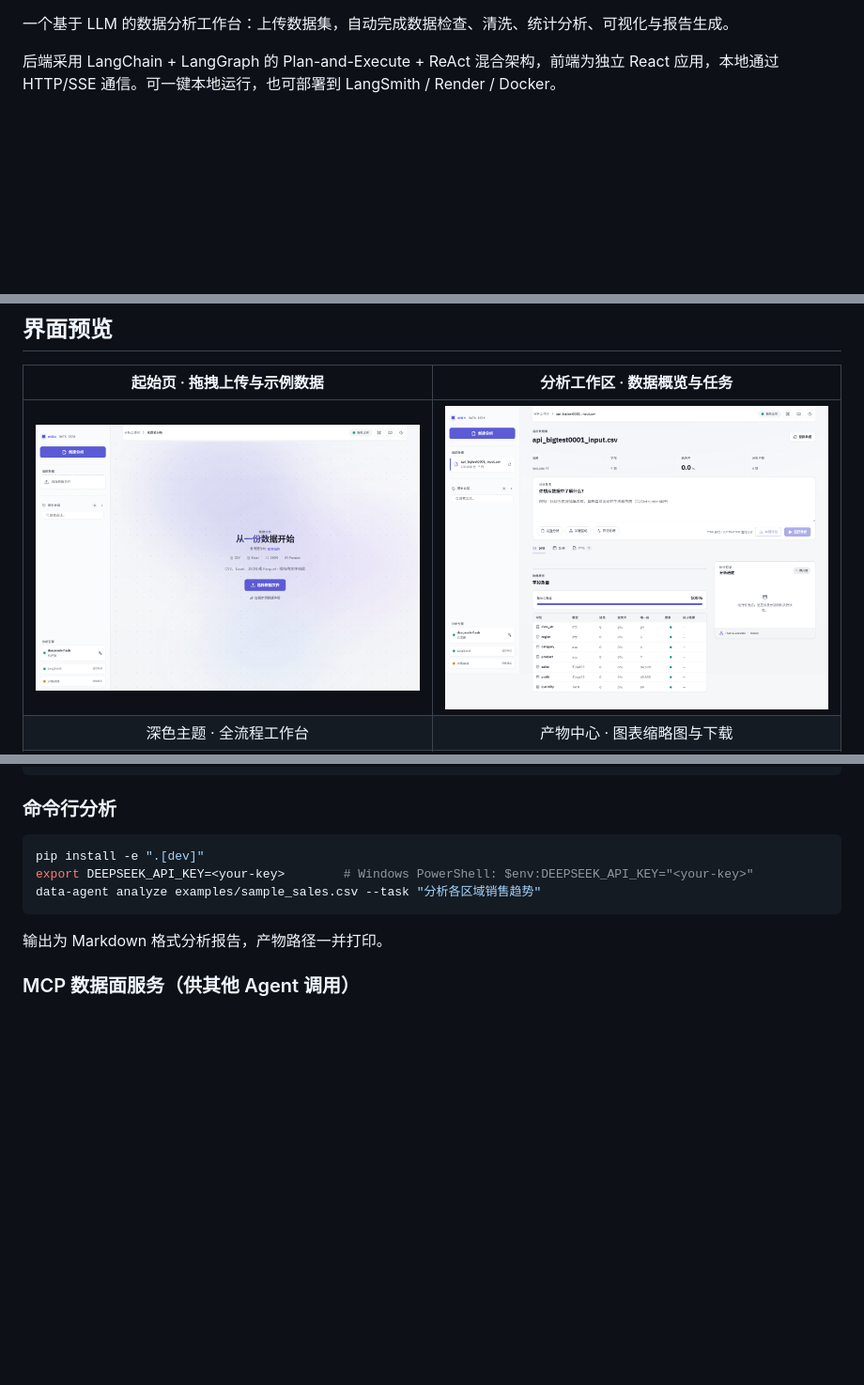
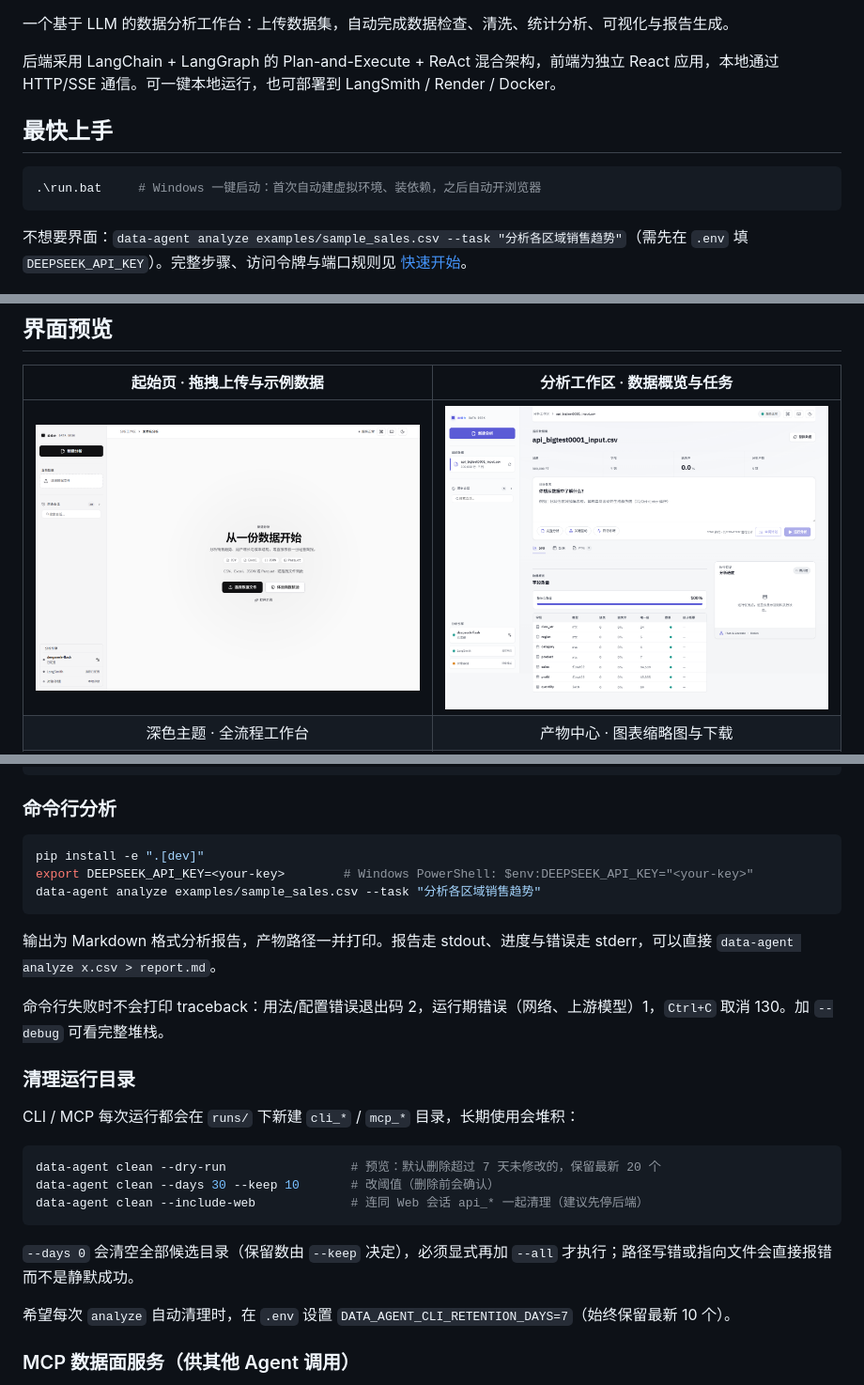
Before and after one commit to xiaomaozjj666/data-analysis-agent, a Markdown page: README.md, 3 parts joined by grey strips. Shown at 94% size. GitHub-like rendering; pictures changed too: docs/screenshots/start-light.png; blank space fills up the shorter version.

Commit message:
docs: README 上手与清理说明，重拍启动页截图
- 顶部补「最快上手」；clean 用法与 --all 护栏；访问令牌说明去掉本机私货
- 重拍启动页截图（包含「体验简报核验」与「打开示例」入口）

````diff
--- a/README.md
+++ b/README.md
@@ -14,6 +14,14 @@
 一个基于 LLM 的数据分析工作台：上传数据集，自动完成数据检查、清洗、统计分析、可视化与报告生成。
 
 后端采用 LangChain + LangGraph 的 Plan-and-Execute + ReAct 混合架构，前端为独立 React 应用，本地通过 HTTP/SSE 通信。可一键本地运行，也可部署到 LangSmith / Render / Docker。
+
+## 最快上手
+
+```powershell
+.\run.bat     # Windows 一键启动：首次自动建虚拟环境、装依赖，之后自动开浏览器
+```
+
+不想要界面：`data-agent analyze examples/sample_sales.csv --task "分析各区域销售趋势"`（需先在 `.env` 填 `DEEPSEEK_API_KEY`）。完整步骤、访问令牌与端口规则见 [快速开始](#快速开始)。
 
 <p align="center">
   <img src="docs/screenshots/overview-light.png" alt="数据分析工作台主界面（浅色主题）" width="88%" />
@@ -154,7 +162,23 @@ export DEEPSEEK_API_KEY=<your-key>        # Windows PowerShell: $env:DEEPSEEK_AP
 data-agent analyze examples/sample_sales.csv --task "分析各区域销售趋势"
 ```
 
-输出为 Markdown 格式分析报告，产物路径一并打印。
+输出为 Markdown 格式分析报告，产物路径一并打印。报告走 stdout、进度与错误走 stderr，可以直接 `data-agent analyze x.csv > report.md`。
+
+命令行失败时不会打印 traceback：用法/配置错误退出码 2，运行期错误（网络、上游模型）1，`Ctrl+C` 取消 130。加 `--debug` 可看完整堆栈。
+
+### 清理运行目录
+
+CLI / MCP 每次运行都会在 `runs/` 下新建 `cli_*` / `mcp_*` 目录，长期使用会堆积：
+
+```bash
+data-agent clean --dry-run                 # 预览：默认删除超过 7 天未修改的，保留最新 20 个
+data-agent clean --days 30 --keep 10       # 改阈值（删除前会确认）
+data-agent clean --include-web             # 连同 Web 会话 api_* 一起清理（建议先停后端）
+```
+
+`--days 0` 会清空全部候选目录（保留数由 `--keep` 决定），必须显式再加 `--all` 才执行；路径写错或指向文件会直接报错而不是静默成功。
+
+希望每次 `analyze` 自动清理时，在 `.env` 设置 `DATA_AGENT_CLI_RETENTION_DAYS=7`（始终保留最新 10 个）。
 
 ### MCP 数据面服务（供其他 Agent 调用）
 
````
Also changed, not shown: other parts of README.md (+1 -1 lines).
